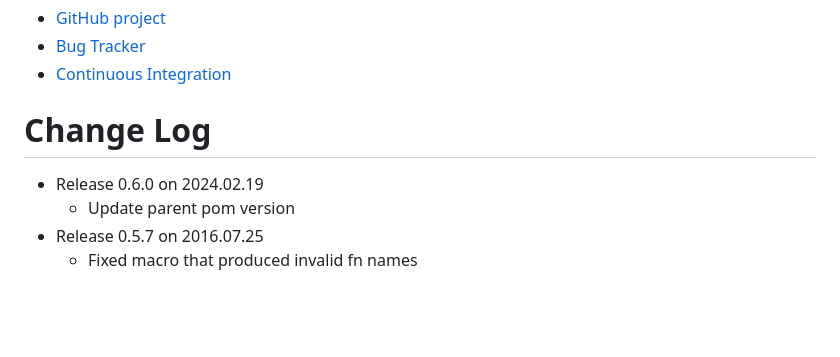
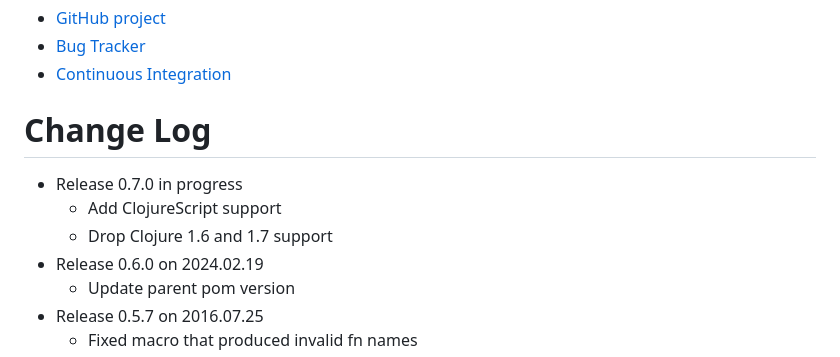
Before and after one commit to clojure/core.unify, a Markdown page: README.md, the part around the change. Rendered like a GitHub page; blank space fills up the shorter version.

Commit message:
UNIFY-11 propose 0.7.0 release changelog
Signed-off-by: Sean Corfield <sean@corfield.org>

```diff
--- a/README.md
+++ b/README.md
@@ -70,6 +70,9 @@ Developer Information
 Change Log
 ====================
 
+* Release 0.7.0 in progress
+  - Add ClojureScript support
+  - Drop Clojure 1.6 and 1.7 support
 * Release 0.6.0 on 2024.02.19
   - Update parent pom version
 * Release 0.5.7 on 2016.07.25
```
